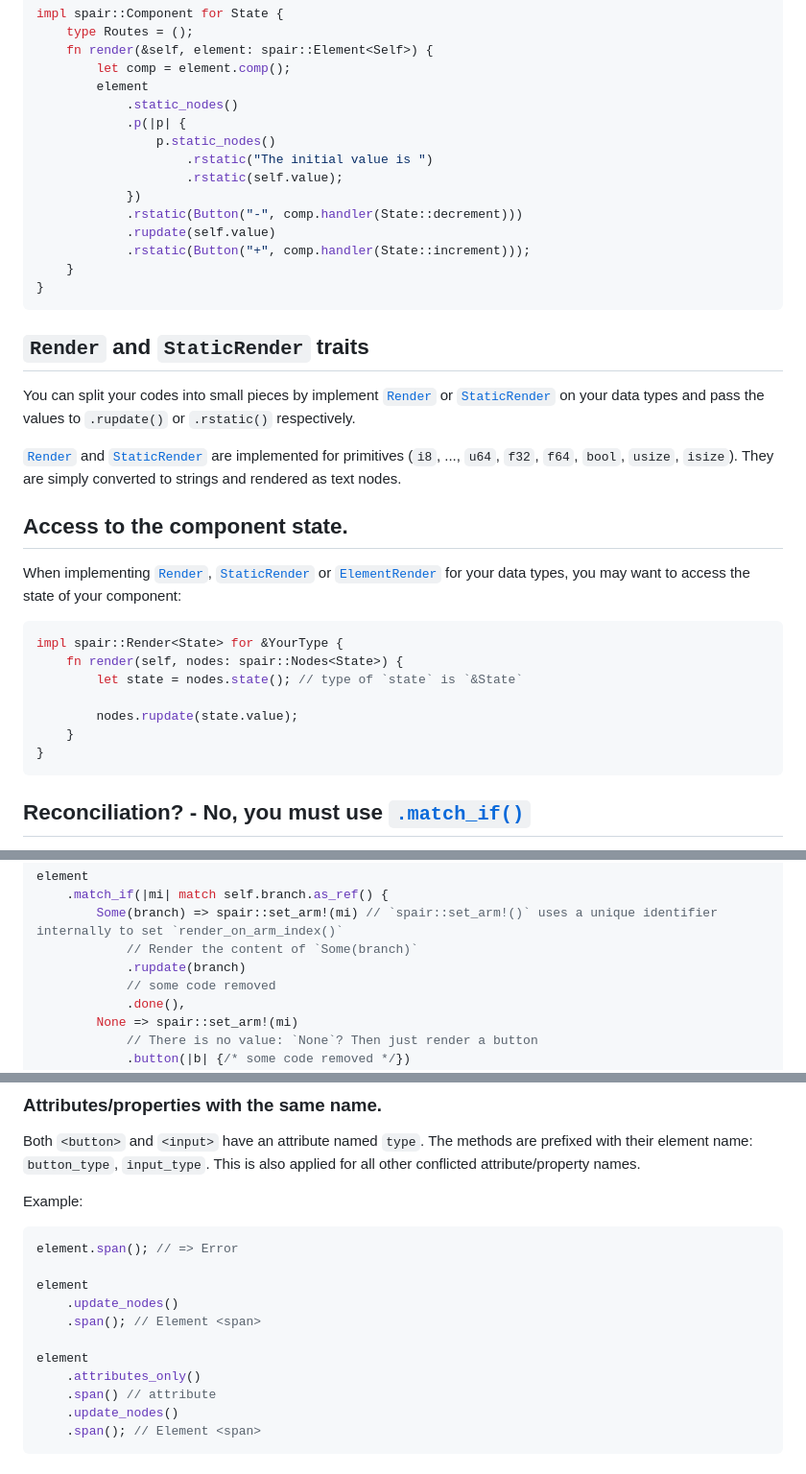
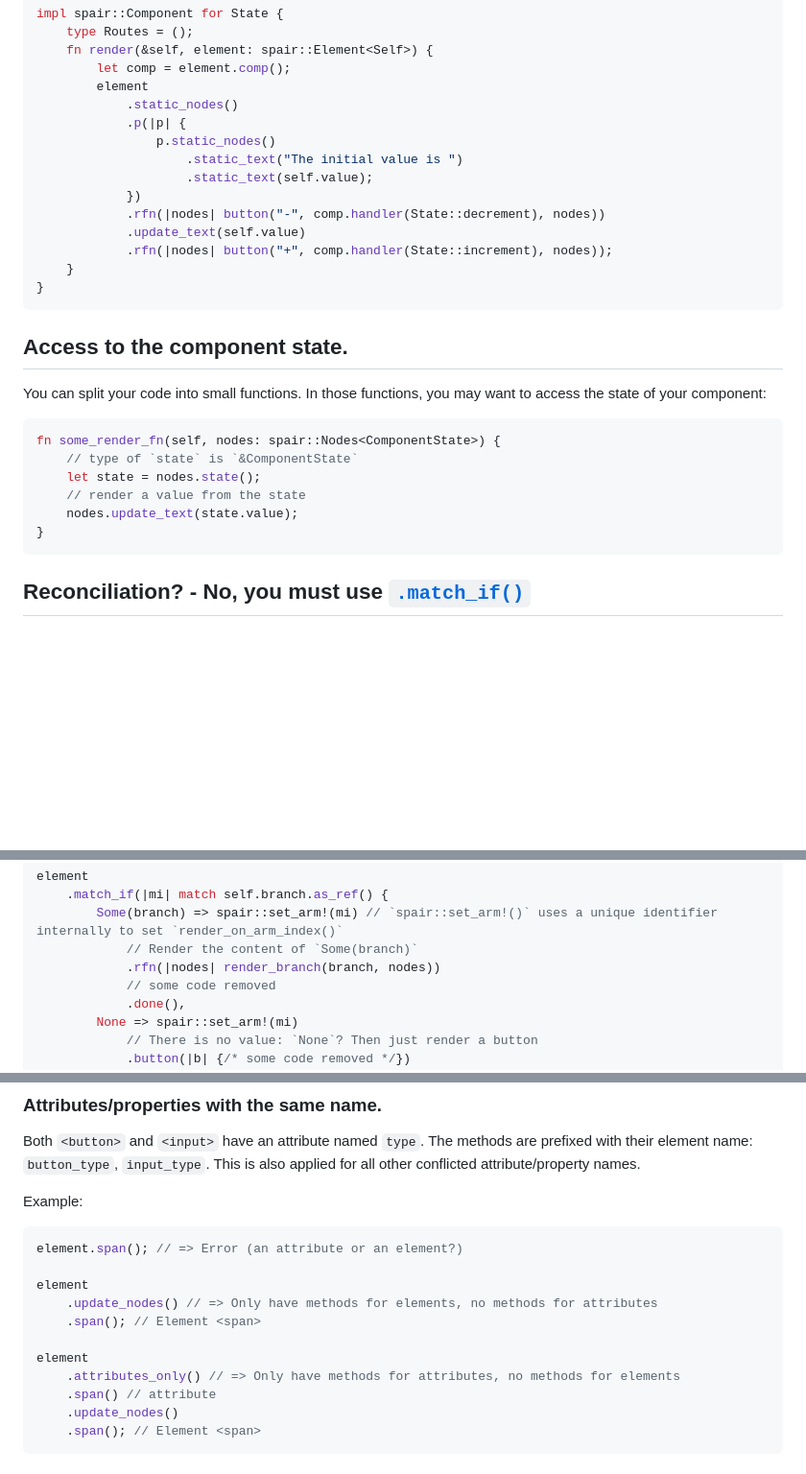
Before and after one commit to aclueless/spair, a Markdown page: README.md, 3 parts joined by grey strips. Shown at 96% size. GitHub-like rendering; blank space fills up the shorter version.

````diff
--- a/README.md
+++ b/README.md
@@ -136,38 +132,27 @@ impl spair::Component for State {
             .static_nodes()
             .p(|p| {
                 p.static_nodes()
-                    .rstatic("The initial value is ")
-                    .rstatic(self.value);
+                    .static_text("The initial value is ")
+                    .static_text(self.value);
             })
-            .rstatic(Button("-", comp.handler(State::decrement)))
-            .rupdate(self.value)
-            .rstatic(Button("+", comp.handler(State::increment)));
+            .rfn(|nodes| button("-", comp.handler(State::decrement), nodes))
+            .update_text(self.value)
+            .rfn(|nodes| button("+", comp.handler(State::increment), nodes));
     }
 }
 ```
 
-## `Render` and `StaticRender` traits
-
-You can split your codes into small pieces by implement [`Render`] or
-[`StaticRender`] on your data types and pass the values to `.rupdate()`
-or `.rstatic()` respectively.
-
-[`Render`] and [`StaticRender`] are implemented for primitives (`i8`,
-..., `u64`, `f32`, `f64`, `bool`, `usize`, `isize`). They are simply
-converted to strings and rendered as text nodes.
-
 ## Access to the component state.
 
-When implementing [`Render`], [`StaticRender`] or [`ElementRender`] for
-your data types, you may want to access the state of your component:
+You can split your code into small functions. In those functions, you
+may want to access the state of your component:
 
 ```rust
-impl spair::Render<State> for &YourType {
-    fn render(self, nodes: spair::Nodes<State>) {
-        let state = nodes.state(); // type of `state` is `&State`
-
-        nodes.rupdate(state.value);
-    }
+fn some_render_fn(self, nodes: spair::Nodes<ComponentState>) {
+    // type of `state` is `&ComponentState`
+    let state = nodes.state();
+    // render a value from the state
+    nodes.update_text(state.value);
 }
 ```
 
@@ -185,7 +170,7 @@ element
     .match_if(|mi| match self.branch.as_ref() {
         Some(branch) => spair::set_arm!(mi) // `spair::set_arm!()` uses a unique identifier internally to set `render_on_arm_index()`
             // Render the content of `Some(branch)`
-            .rupdate(branch)
+            .rfn(|nodes| render_branch(branch, nodes))
             // some code removed
             .done(),
         None => spair::set_arm!(mi)
@@ -235,14 +220,14 @@ applied for all other conflicted attribute/property names.
 
 Example:
 ```rust
-element.span(); // => Error
+element.span(); // => Error (an attribute or an element?)
 
 element
-    .update_nodes()
+    .update_nodes() // => Only have methods for elements, no methods for attributes
     .span(); // Element <span>
 
 element
-    .attributes_only()
+    .attributes_only() // => Only have methods for attributes, no methods for elements
     .span() // attribute
     .update_nodes()
     .span(); // Element <span>
````
Also changed, not shown: other parts of README.md (+8 -12 lines).
